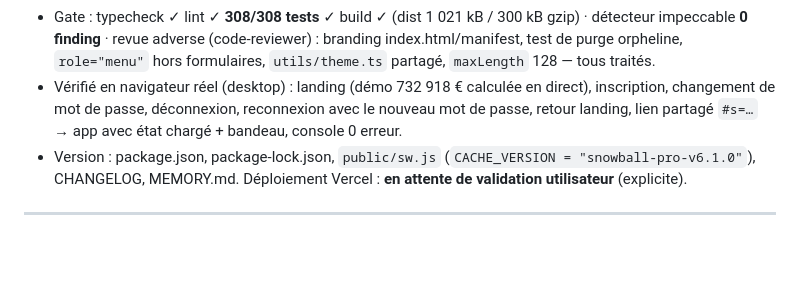
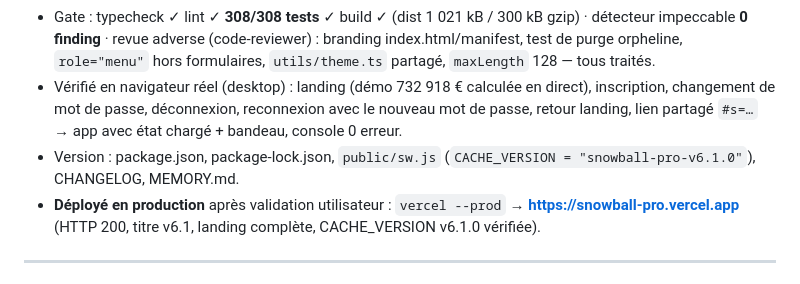
Before and after one commit to gabrieltieche-hue/snowball-pro, a Markdown page: CHANGELOG.md, the part around the change. GitHub-like rendering; blank space fills up the shorter version.

```diff
--- a/CHANGELOG.md
+++ b/CHANGELOG.md
@@ -29,7 +29,8 @@ Demande utilisateur : *« Je veux créer une landing page de présentation de l'
 - **+71 tests** (308 au total) : 21 auth (SHA-256 NIST, registre/connexion/déconnexion, doublons, changement de mot de passe, suppression, purge de session orpheline, scoping invité/compte, storage défaillant) + composants (landing complète, démo du héro, FAQ, thème partagé, inscription → session → app, erreurs de confirmation, mauvais mot de passe, déconnexion depuis le menu, isolation des données par compte).
 - Gate : typecheck ✓ lint ✓ **308/308 tests** ✓ build ✓ (dist 1 021 kB / 300 kB gzip) · détecteur impeccable **0 finding** · revue adverse (code-reviewer) : branding index.html/manifest, test de purge orpheline, `role="menu"` hors formulaires, `utils/theme.ts` partagé, `maxLength` 128 — tous traités.
 - Vérifié en navigateur réel (desktop) : landing (démo 732 918 € calculée en direct), inscription, changement de mot de passe, déconnexion, reconnexion avec le nouveau mot de passe, retour landing, lien partagé `#s=…` → app avec état chargé + bandeau, console 0 erreur.
-- Version : package.json, package-lock.json, `public/sw.js` (`CACHE_VERSION = "snowball-pro-v6.1.0"`), CHANGELOG, MEMORY.md. Déploiement Vercel : **en attente de validation utilisateur** (explicite).
+- Version : package.json, package-lock.json, `public/sw.js` (`CACHE_VERSION = "snowball-pro-v6.1.0"`), CHANGELOG, MEMORY.md.
+- **Déployé en production** après validation utilisateur : `vercel --prod` → **https://snowball-pro.vercel.app** (HTTP 200, titre v6.1, landing complète, CACHE_VERSION v6.1.0 vérifiée).
 
 ---
 
```
Also changed, not shown: MEMORY.md (+6 -0 lines).
